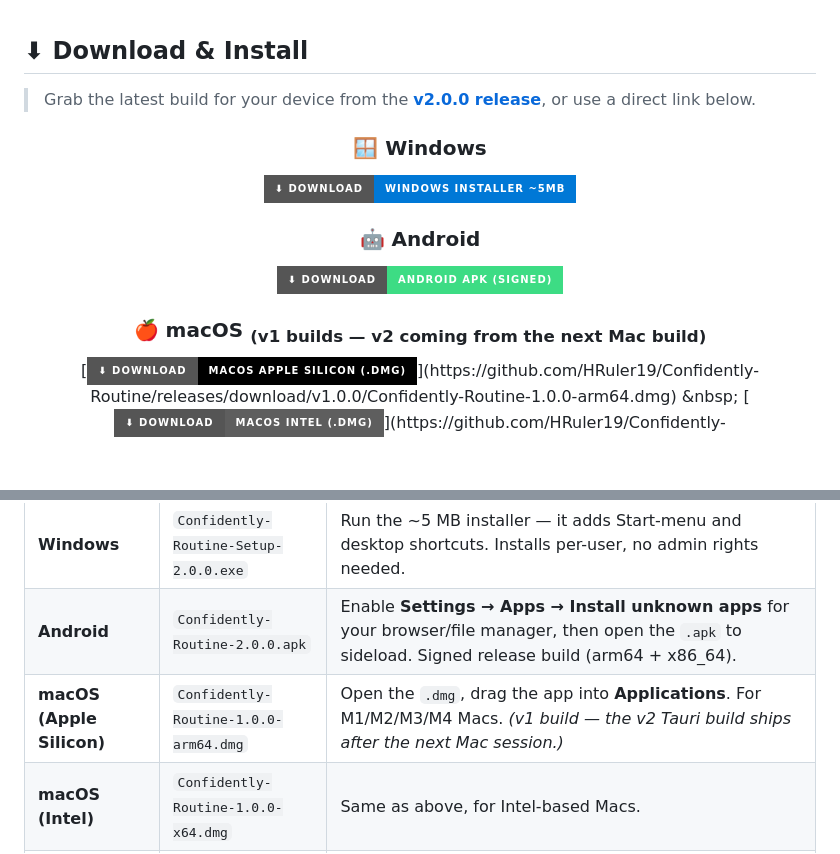
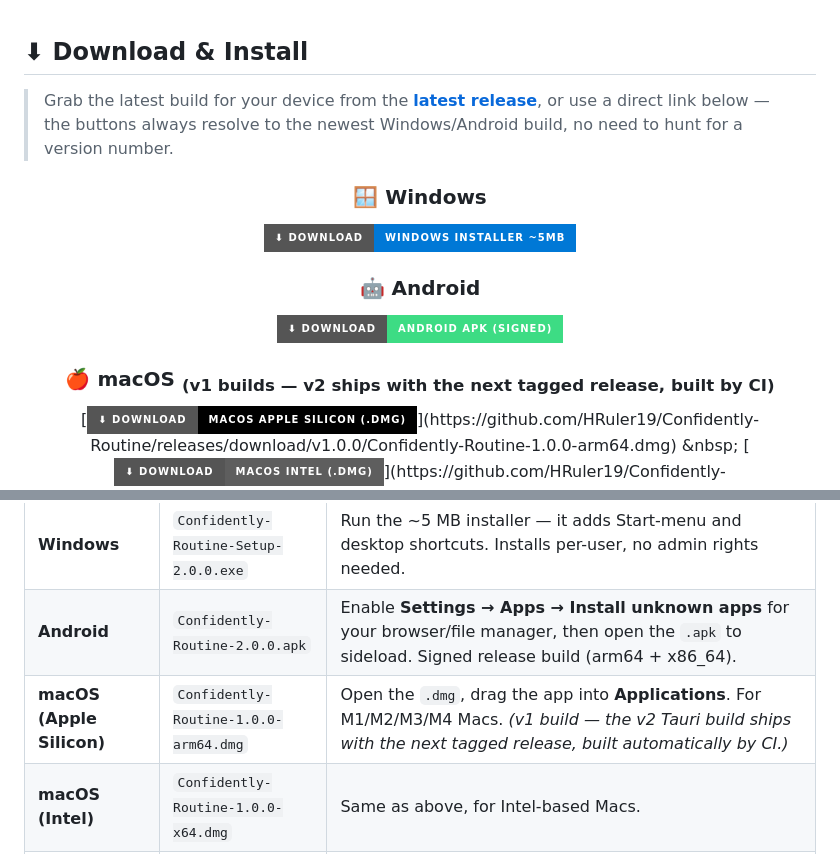
Before and after one commit to HRuler19/Confidently-Routine, a Markdown page: README.md, 2 parts joined by grey strips. GitHub-like rendering; badges without logos; blank space fills up the shorter version.

Commit message:
docs: point README download links at the latest GitHub release
The version badge and Windows/Android download buttons were hardcoded
to the v2.0.0 tag, so every future release would need a manual README
edit or the links would keep serving an old build.

The badge now pulls the live version from the GitHub releases API, and
the Windows/Android buttons use /releases/latest/download/<file>, which
always resolves against whichever release GitHub currently marks
latest. Also corrected the macOS v1/v2 note now that CI builds macOS
automatically on a tagged release, instead of needing a local Mac.

```diff
--- a/README.md
+++ b/README.md
@@ -50,7 +50,13 @@ A privacy-first productivity suite for habits, daily tasks, and notes — built
 
 ## ⬇ Download & Install
 
-> Grab the latest build for your device from the **[v2.0.0 release](https://github.com/HRuler19/Confidently-Routine/releases/tag/v2.0.0)**, or use a direct link below.
+<!-- Windows/Android buttons use /releases/latest/download/<exact-filename>, which
+     always serves whatever asset by that name sits in the newest release - but the
+     filename itself embeds the version (tauri-action names it from productName +
+     package version), so bump the version number in these two links whenever a new
+     tag is released, or the button 404s against the new release. -->
+
+> Grab the latest build for your device from the **[latest release](https://github.com/HRuler19/Confidently-Routine/releases/latest)**, or use a direct link below — the buttons always resolve to the newest Windows/Android build, no need to hunt for a version number.
 
 <div align="center">
 
@@ -64,5 +70,5 @@ A privacy-first productivity suite for habits, daily tasks, and notes — built
 
-### 🍎 macOS <sub>(v1 builds — v2 coming from the next Mac build)</sub>
+### 🍎 macOS <sub>(v1 builds — v2 ships with the next tagged release, built by CI)</sub>
 
 [![Download macOS (Apple Silicon)](https://img.shields.io/badge/⬇_Download-macOS_Apple_Silicon_(.dmg)-000000?style=for-the-badge&logo=apple&logoColor=white)](https://github.com/HRuler19/Confidently-Routine/releases/download/v1.0.0/Confidently-Routine-1.0.0-arm64.dmg)
 &nbsp;
@@ -80,7 +86,7 @@ A privacy-first productivity suite for habits, daily tasks, and notes — built
 |---|---|---|
 | **Windows** | `Confidently-Routine-Setup-2.0.0.exe` | Run the ~5 MB installer — it adds Start-menu and desktop shortcuts. Installs per-user, no admin rights needed. |
 | **Android** | `Confidently-Routine-2.0.0.apk` | Enable **Settings → Apps → Install unknown apps** for your browser/file manager, then open the `.apk` to sideload. Signed release build (arm64 + x86_64). |
-| **macOS (Apple Silicon)** | `Confidently-Routine-1.0.0-arm64.dmg` | Open the `.dmg`, drag the app into **Applications**. For M1/M2/M3/M4 Macs. *(v1 build — the v2 Tauri build ships after the next Mac session.)* |
+| **macOS (Apple Silicon)** | `Confidently-Routine-1.0.0-arm64.dmg` | Open the `.dmg`, drag the app into **Applications**. For M1/M2/M3/M4 Macs. *(v1 build — the v2 Tauri build ships with the next tagged release, built automatically by CI.)* |
 | **macOS (Intel)** | `Confidently-Routine-1.0.0-x64.dmg` | Same as above, for Intel-based Macs. |
 | **iOS** | — | Apple doesn't allow installing an unsigned `.ipa` on a device without a paid Developer Program account, so there's no direct download yet. Build and run it yourself from Xcode — see [Building from source](#-building-from-source). |
 | **Browser** | — | `bun install && bun run build`, then host the generated `dist/` folder on any static server. |
```
Also changed, not shown: other parts of README.md (+3 -3 lines).
